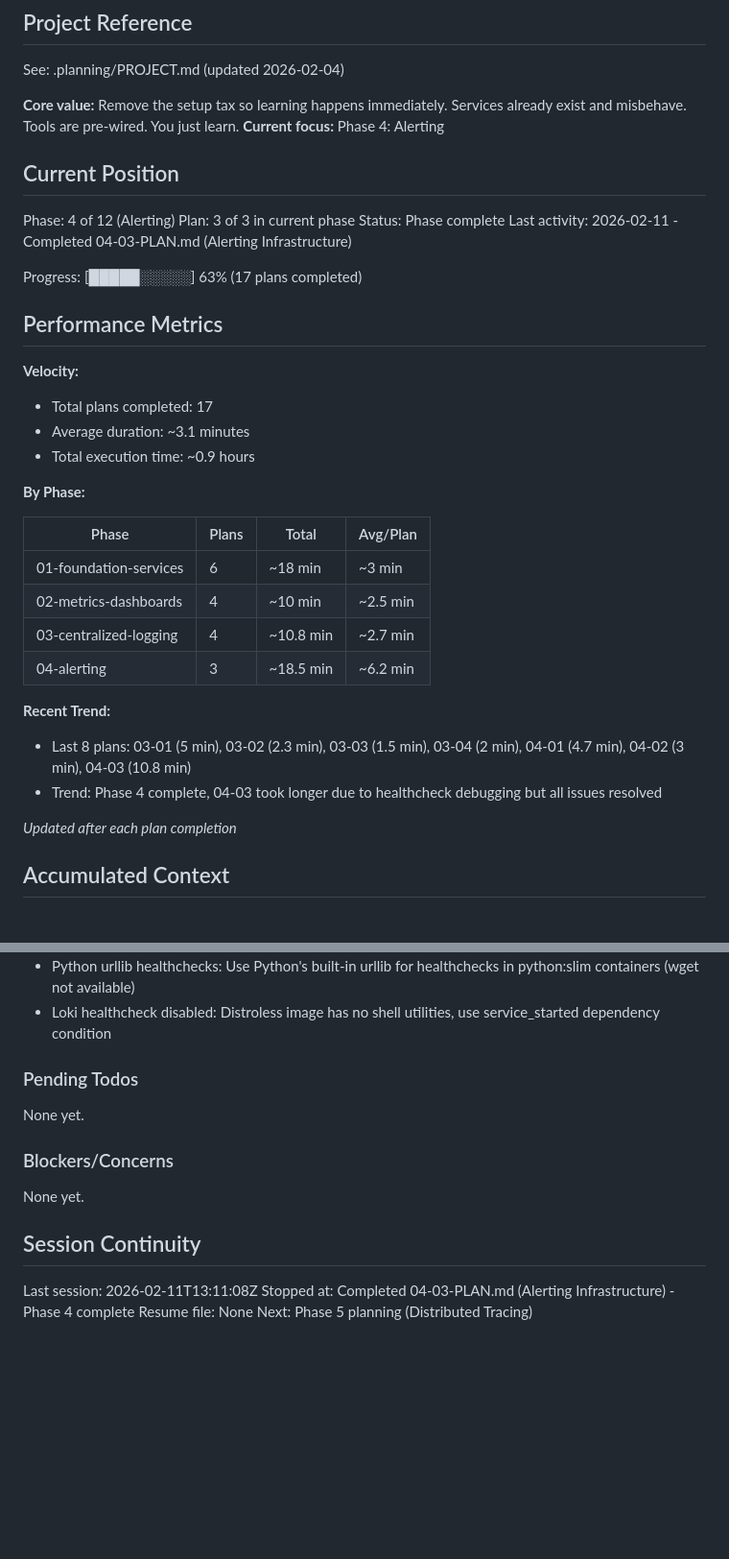
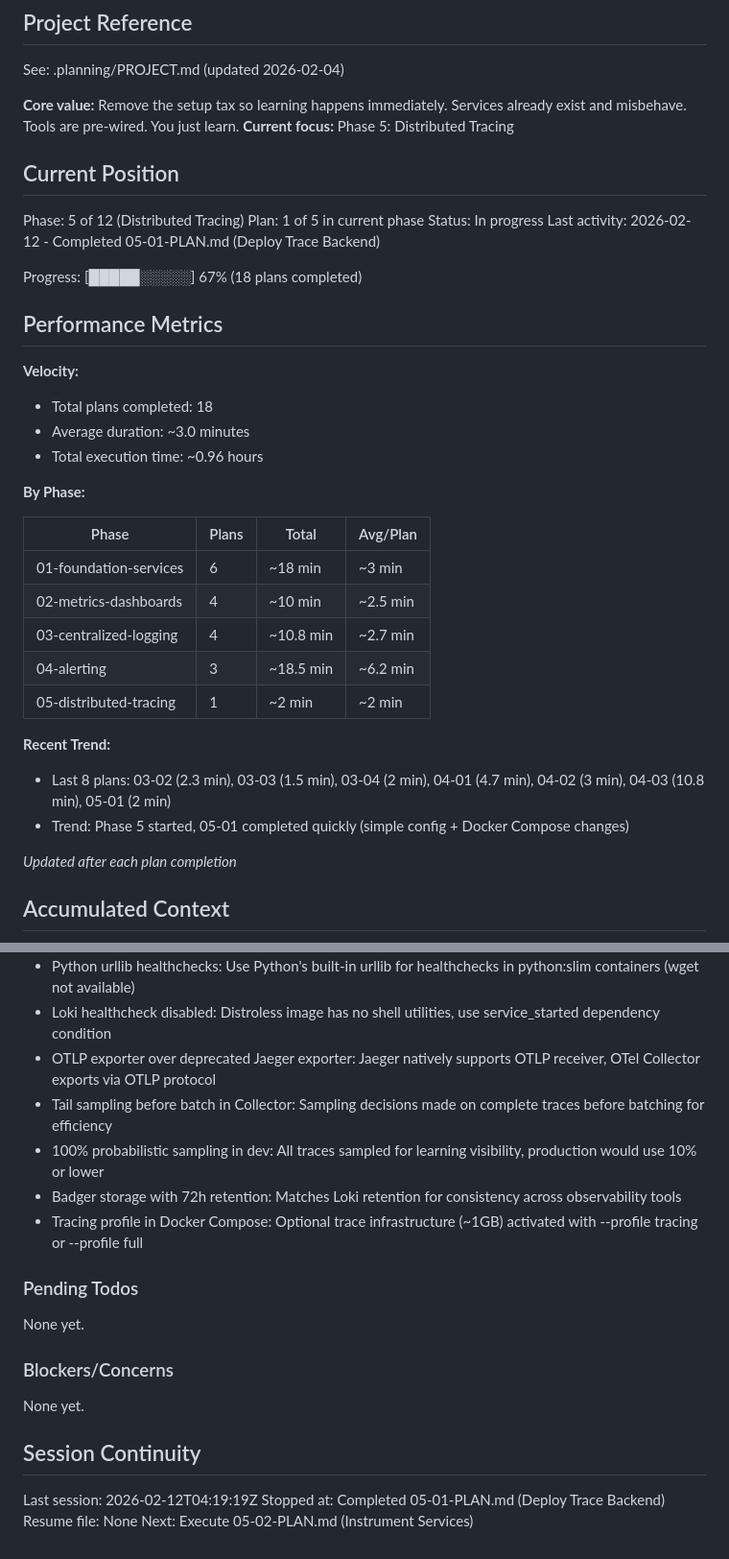
Before and after one commit to CaptainGreatOne/BrokenbyDesign, a Markdown page: .planning/STATE.md, 2 parts joined by grey strips. Shown at 96% size. Rendered like a GitHub page; blank space fills up the shorter version.

Commit message:
docs(05-01): complete Deploy Trace Backend plan
Tasks completed: 2/2
- Create OTel Collector configuration with rich pipeline
- Add Jaeger and OTel Collector to Docker Compose

SUMMARY: .planning/phases/05-distributed-tracing/05-01-SUMMARY.md

```diff
--- a/.planning/STATE.md
+++ b/.planning/STATE.md
@@ -5,23 +5,23 @@
 See: .planning/PROJECT.md (updated 2026-02-04)
 
 **Core value:** Remove the setup tax so learning happens immediately. Services already exist and misbehave. Tools are pre-wired. You just learn.
-**Current focus:** Phase 4: Alerting
+**Current focus:** Phase 5: Distributed Tracing
 
 ## Current Position
 
-Phase: 4 of 12 (Alerting)
-Plan: 3 of 3 in current phase
-Status: Phase complete
-Last activity: 2026-02-11 - Completed 04-03-PLAN.md (Alerting Infrastructure)
+Phase: 5 of 12 (Distributed Tracing)
+Plan: 1 of 5 in current phase
+Status: In progress
+Last activity: 2026-02-12 - Completed 05-01-PLAN.md (Deploy Trace Backend)
 
-Progress: [█████░░░░░] 63% (17 plans completed)
+Progress: [█████░░░░░] 67% (18 plans completed)
 
 ## Performance Metrics
 
 **Velocity:**
-- Total plans completed: 17
-- Average duration: ~3.1 minutes
-- Total execution time: ~0.9 hours
+- Total plans completed: 18
+- Average duration: ~3.0 minutes
+- Total execution time: ~0.96 hours
 
 **By Phase:**
 
@@ -31,10 +31,11 @@ Progress: [█████░░░░░] 63% (17 plans completed)
 | 02-metrics-dashboards | 4 | ~10 min | ~2.5 min |
 | 03-centralized-logging | 4 | ~10.8 min | ~2.7 min |
 | 04-alerting | 3 | ~18.5 min | ~6.2 min |
+| 05-distributed-tracing | 1 | ~2 min | ~2 min |
 
 **Recent Trend:**
-- Last 8 plans: 03-01 (5 min), 03-02 (2.3 min), 03-03 (1.5 min), 03-04 (2 min), 04-01 (4.7 min), 04-02 (3 min), 04-03 (10.8 min)
-- Trend: Phase 4 complete, 04-03 took longer due to healthcheck debugging but all issues resolved
+- Last 8 plans: 03-02 (2.3 min), 03-03 (1.5 min), 03-04 (2 min), 04-01 (4.7 min), 04-02 (3 min), 04-03 (10.8 min), 05-01 (2 min)
+- Trend: Phase 5 started, 05-01 completed quickly (simple config + Docker Compose changes)
 
 *Updated after each plan completion*
 
@@ -91,6 +92,11 @@ Recent decisions affecting current work:
 - Alert grouping by alertname and service: Deduplicates multiple instances of same alert from same service
 - Python urllib healthchecks: Use Python's built-in urllib for healthchecks in python:slim containers (wget not available)
 - Loki healthcheck disabled: Distroless image has no shell utilities, use service_started dependency condition
+- OTLP exporter over deprecated Jaeger exporter: Jaeger natively supports OTLP receiver, OTel Collector exports via OTLP protocol
+- Tail sampling before batch in Collector: Sampling decisions made on complete traces before batching for efficiency
+- 100% probabilistic sampling in dev: All traces sampled for learning visibility, production would use 10% or lower
+- Badger storage with 72h retention: Matches Loki retention for consistency across observability tools
+- Tracing profile in Docker Compose: Optional trace infrastructure (~1GB) activated with --profile tracing or --profile full
 
 ### Pending Todos
 
@@ -102,7 +108,7 @@ None yet.
 
 ## Session Continuity
 
-Last session: 2026-02-11T13:11:08Z
-Stopped at: Completed 04-03-PLAN.md (Alerting Infrastructure) - Phase 4 complete
+Last session: 2026-02-12T04:19:19Z
+Stopped at: Completed 05-01-PLAN.md (Deploy Trace Backend)
 Resume file: None
-Next: Phase 5 planning (Distributed Tracing)
+Next: Execute 05-02-PLAN.md (Instrument Services)
```
Also changed, not shown: 1 other file.
